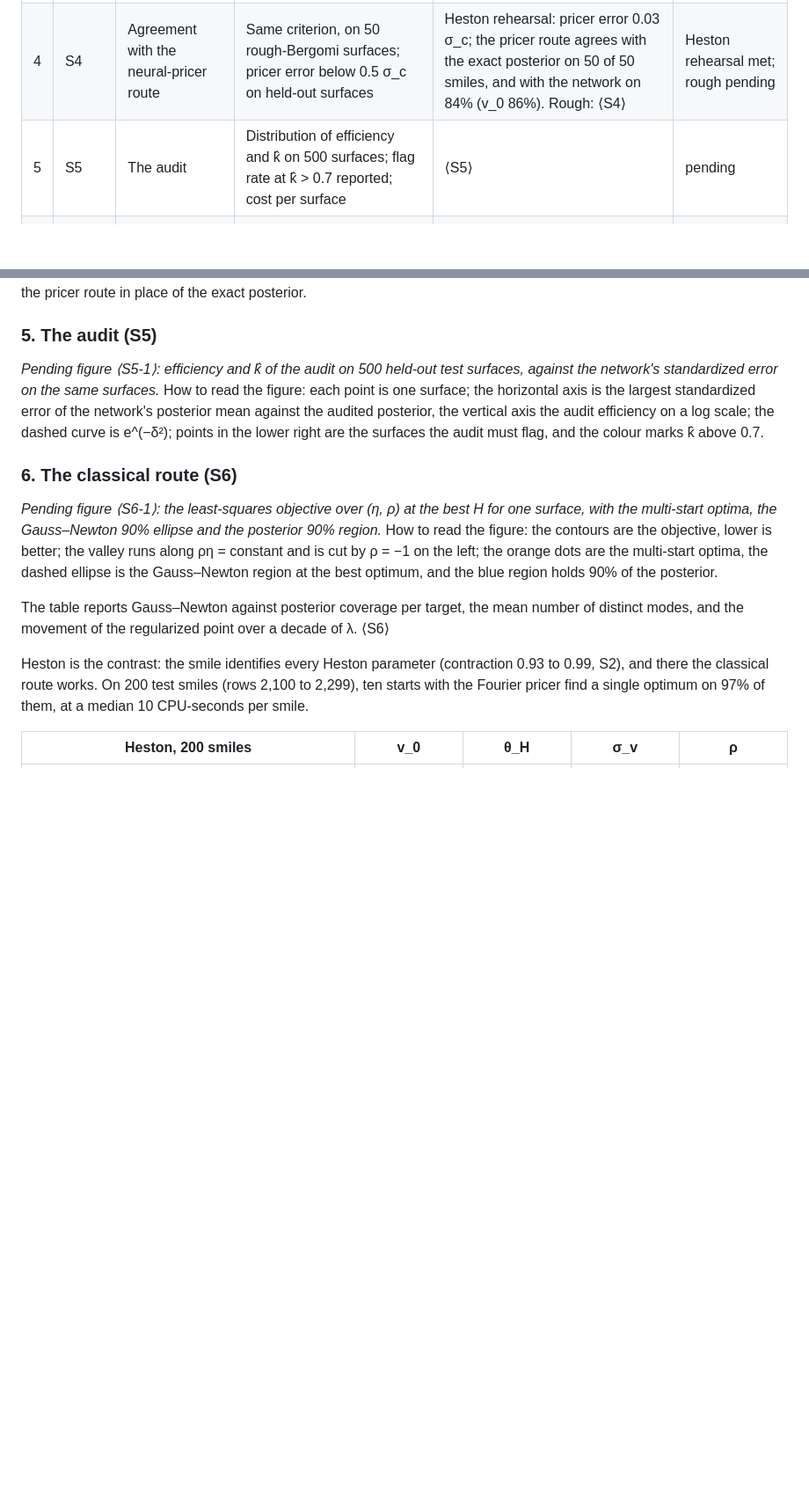
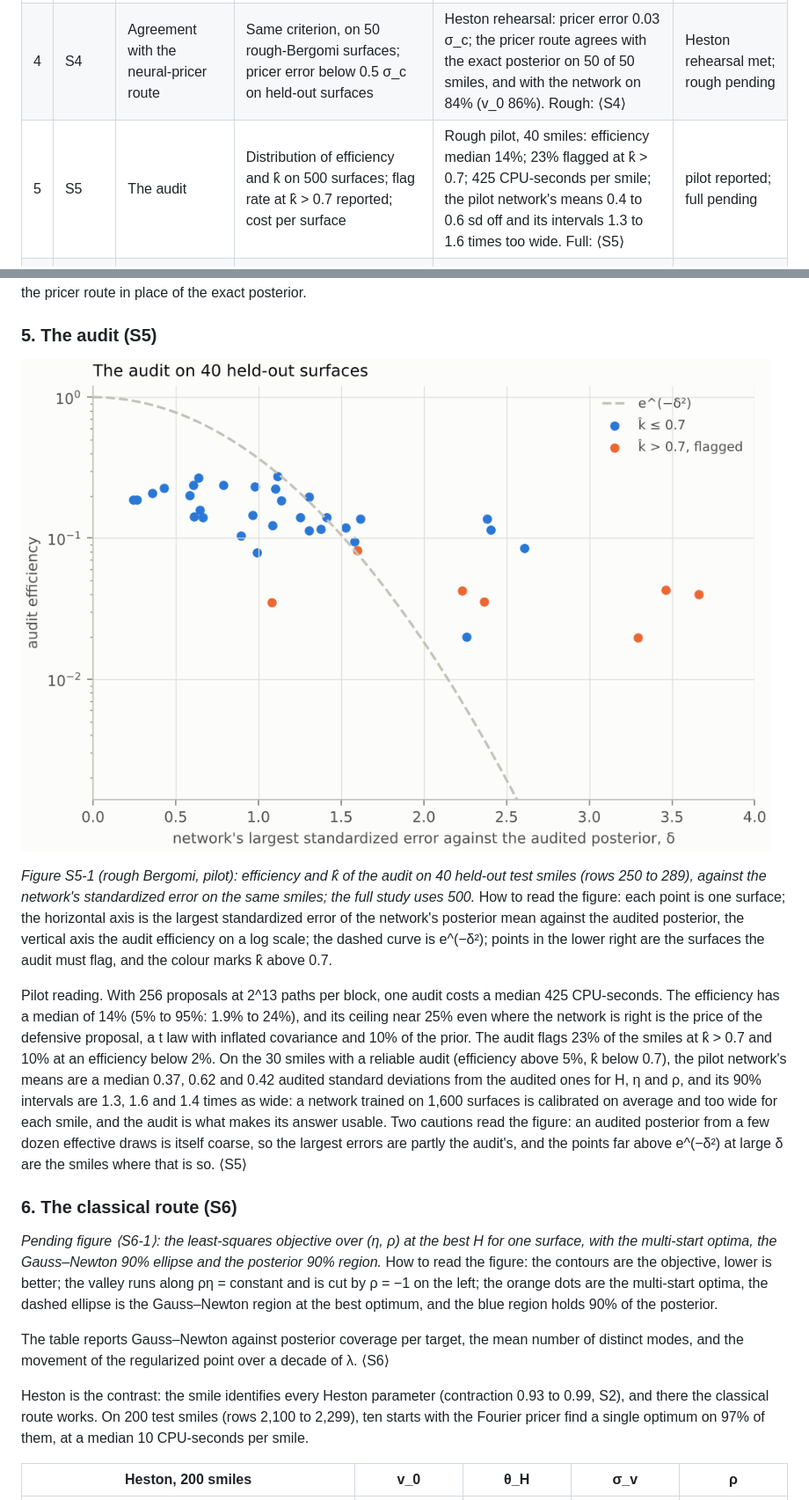
Before and after one commit to fmuia/sbi4finance, a Markdown page: docs/design/calibration-design-document.md, 2 parts joined by grey strips. Shown at 88% size. Drawn GitHub-style; pictures changed too: docs/design/images/calibration-14-rough-pilot-audit.png (added); blank space fills up the shorter version.

```diff
--- a/docs/design/calibration-design-document.md
+++ b/docs/design/calibration-design-document.md
@@ -702,7 +702,7 @@ The study answers nine questions with explicit criteria. The table tracks them;
 | 2 | S2 | Statistical calibration and identification | SBC rank ECDFs inside the simultaneous DKW band (family-wise 5%) for all 3 targets on 2,000 surfaces; 95% coverage between 93% and 97% | Heston: all 4 targets inside the band on 2,000 smiles; 95% coverage 93.5% to 95.2%. Rough pilot, 250 smiles: H and η inside the band, ρ and ρη outside (bias toward more negative ρ); 95% coverage 92.0% to 96.4%. Full rough bank: ⟨S2⟩ | Heston met; rough pilot not met; full rough bank pending |
 | 3 | S3 | Agreement with the exact Heston posterior | Means within 0.3 posterior sd and 90% widths within 25%, on 50 surfaces, all targets | Network alone: 40 of 50 smiles on all four targets (v\_0 82%, θ\_H 96%, σ\_v 100%, ρ 98%). Network corrected by its audit: agrees with independent chains on 4 of 4 | Met by the network with its audit; not met by the network alone (v\_0) |
 | 4 | S4 | Agreement with the neural-pricer route | Same criterion, on 50 rough-Bergomi surfaces; pricer error below 0.5 σ\_c on held-out surfaces | Heston rehearsal: pricer error 0.03 σ\_c; the pricer route agrees with the exact posterior on 50 of 50 smiles, and with the network on 84% (v\_0 86%). Rough: ⟨S4⟩ | Heston rehearsal met; rough pending |
-| 5 | S5 | The audit | Distribution of efficiency and k̂ on 500 surfaces; flag rate at k̂ > 0.7 reported; cost per surface | ⟨S5⟩ | pending |
+| 5 | S5 | The audit | Distribution of efficiency and k̂ on 500 surfaces; flag rate at k̂ > 0.7 reported; cost per surface | Rough pilot, 40 smiles: efficiency median 14%; 23% flagged at k̂ > 0.7; 425 CPU-seconds per smile; the pilot network's means 0.4 to 0.6 sd off and its intervals 1.3 to 1.6 times too wide. Full: ⟨S5⟩ | pilot reported; full pending |
 | 6 | S6 | The classical route | Coverage of Gauss–Newton 90% intervals against posterior 90% intervals on 200 surfaces; number of distinct multi-start modes; sensitivity of the regularized point to λ | Heston: Gauss–Newton coverage 87% to 92% against posterior 87% to 90% on 200 smiles; one optimum on 97%; no interval on 11 smiles at the prior's edge. Rough: ⟨S6⟩ | Heston done; rough pending |
 | 7 | S7 | Products and reserves | Variance-swap range zero; volatility-swap, forward-start and out-of-grid ranges and reserves, with each price's Monte Carlo standard error; Heston-against-rough gap | Heston, 3 smiles: every product carries a range, the variance swap's 1.0% to 2.6%; forward-start reserve 0.7% to 1.7% of its price. Rough: ⟨S7⟩ | Heston done; rough pending |
 | 8 | S8 | The real smile | Skew term-structure exponent; posterior; audit score; posterior predictive residuals with at most ⟨proposed: 10%⟩ of quotes beyond two standard deviations | SPY, 21 October 2026: exponent −0.32; every grid point read from quotes; real spreads below the design noise; the forward-variance curve outside the curve prior. Posterior, audit and residuals: ⟨S8⟩ | data done; posterior pending |
@@ -794,7 +794,11 @@ Reading: on the smiles of S3, MCMC on the pricer reproduces the exact posterior
 
 ### 5. The audit (S5)
 
-*Pending figure ⟨S5-1⟩: efficiency and k̂ of the audit on 500 held-out test surfaces, against the network's standardized error on the same surfaces.* How to read the figure: each point is one surface; the horizontal axis is the largest standardized error of the network's posterior mean against the audited posterior, the vertical axis the audit efficiency on a log scale; the dashed curve is e^(−δ²); points in the lower right are the surfaces the audit must flag, and the colour marks k̂ above 0.7.
+![The audit's efficiency against the pilot network's largest standardized error on 40 held-out rough-Bergomi smiles, with the flagged smiles marked.](images/calibration-14-rough-pilot-audit.png)
+
+*Figure S5-1 (rough Bergomi, pilot): efficiency and k̂ of the audit on 40 held-out test smiles (rows 250 to 289), against the network's standardized error on the same smiles; the full study uses 500.* How to read the figure: each point is one surface; the horizontal axis is the largest standardized error of the network's posterior mean against the audited posterior, the vertical axis the audit efficiency on a log scale; the dashed curve is e^(−δ²); points in the lower right are the surfaces the audit must flag, and the colour marks k̂ above 0.7.
+
+Pilot reading. With 256 proposals at 2^13 paths per block, one audit costs a median 425 CPU-seconds. The efficiency has a median of 14% (5% to 95%: 1.9% to 24%), and its ceiling near 25% even where the network is right is the price of the defensive proposal, a t law with inflated covariance and 10% of the prior. The audit flags 23% of the smiles at k̂ > 0.7 and 10% at an efficiency below 2%. On the 30 smiles with a reliable audit (efficiency above 5%, k̂ below 0.7), the pilot network's means are a median 0.37, 0.62 and 0.42 audited standard deviations from the audited ones for H, η and ρ, and its 90% intervals are 1.3, 1.6 and 1.4 times as wide: a network trained on 1,600 surfaces is calibrated on average and too wide for each smile, and the audit is what makes its answer usable. Two cautions read the figure: an audited posterior from a few dozen effective draws is itself coarse, so the largest errors are partly the audit's, and the points far above e^(−δ²) at large δ are the smiles where that is so. ⟨S5⟩
 
 ### 6. The classical route (S6)
 
```
Also changed, not shown: tutorial_final/CLAIMS.md (+1 -1 lines), tutorial_final/MANIFEST.md (+3 -0 lines), 4 other files.
